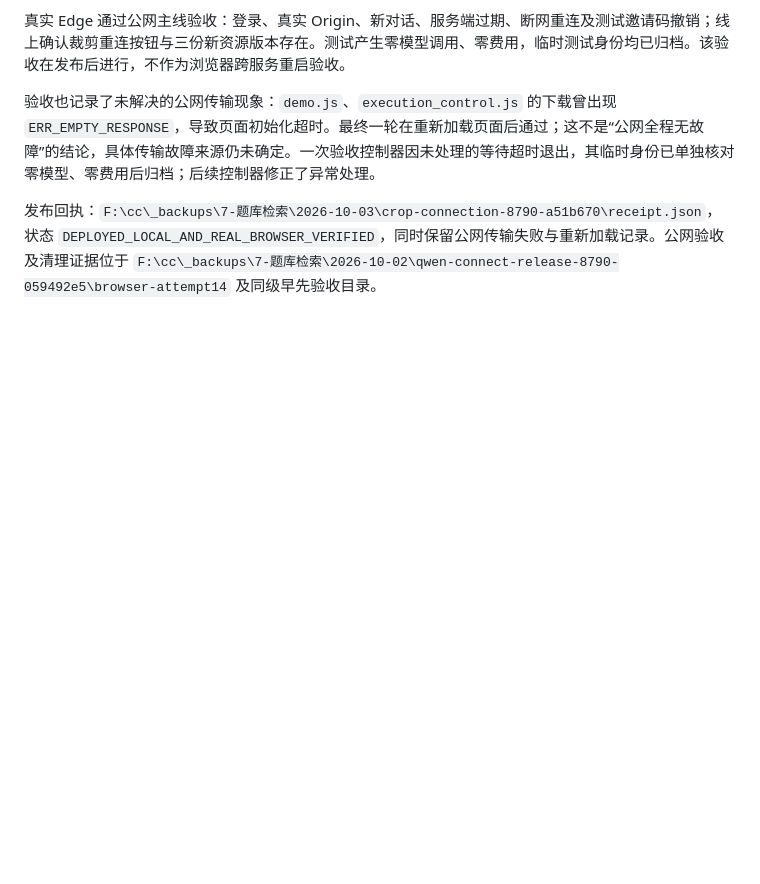
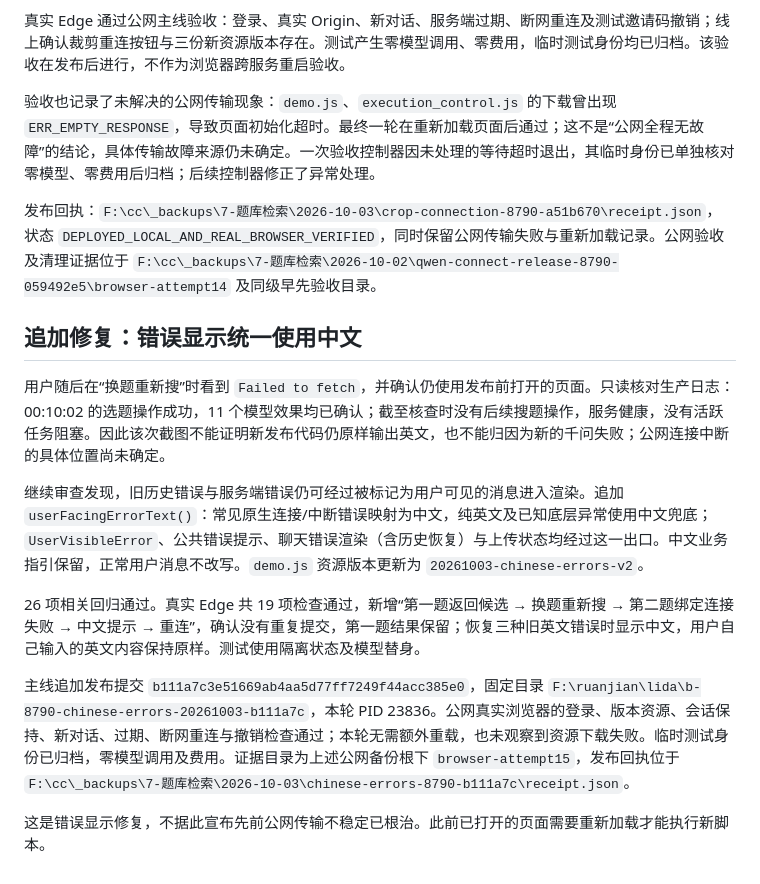
Before and after one commit to chai11w/structural-mechanics-ai-search, a Markdown page: docs/8790-crop-connection-recovery-20261003.md, the part around the change. Drawn GitHub-style; blank space fills up the shorter version.

Commit message:
Record Chinese error boundary rollout and switch-question verification

```diff
--- a/docs/8790-crop-connection-recovery-20261003.md
+++ b/docs/8790-crop-connection-recovery-20261003.md
@@ -29,3 +29,15 @@
 验收也记录了未解决的公网传输现象：`demo.js`、`execution_control.js` 的下载曾出现 `ERR_EMPTY_RESPONSE`，导致页面初始化超时。最终一轮在重新加载页面后通过；这不是“公网全程无故障”的结论，具体传输故障来源仍未确定。一次验收控制器因未处理的等待超时退出，其临时身份已单独核对零模型、零费用后归档；后续控制器修正了异常处理。
 
 发布回执：`F:\cc\_backups\7-题库检索\2026-10-03\crop-connection-8790-a51b670\receipt.json`，状态 `DEPLOYED_LOCAL_AND_REAL_BROWSER_VERIFIED`，同时保留公网传输失败与重新加载记录。公网验收及清理证据位于 `F:\cc\_backups\7-题库检索\2026-10-02\qwen-connect-release-8790-059492e5\browser-attempt14` 及同级早先验收目录。
+
+## 追加修复：错误显示统一使用中文
+
+用户随后在“换题重新搜”时看到 `Failed to fetch`，并确认仍使用发布前打开的页面。只读核对生产日志：00:10:02 的选题操作成功，11 个模型效果均已确认；截至核查时没有后续搜题操作，服务健康，没有活跃任务阻塞。因此该次截图不能证明新发布代码仍原样输出英文，也不能归因为新的千问失败；公网连接中断的具体位置尚未确定。
+
+继续审查发现，旧历史错误与服务端错误仍可经过被标记为用户可见的消息进入渲染。追加 `userFacingErrorText()`：常见原生连接/中断错误映射为中文，纯英文及已知底层异常使用中文兜底；`UserVisibleError`、公共错误提示、聊天错误渲染（含历史恢复）与上传状态均经过这一出口。中文业务指引保留，正常用户消息不改写。`demo.js` 资源版本更新为 `20261003-chinese-errors-v2`。
+
+26 项相关回归通过。真实 Edge 共 19 项检查通过，新增“第一题返回候选 → 换题重新搜 → 第二题绑定连接失败 → 中文提示 → 重连”，确认没有重复提交，第一题结果保留；恢复三种旧英文错误时显示中文，用户自己输入的英文内容保持原样。测试使用隔离状态及模型替身。
+
+主线追加发布提交 `b111a7c3e51669ab4aa5d77ff7249f44acc385e0`，固定目录 `F:\ruanjian\lida\b-8790-chinese-errors-20261003-b111a7c`，本轮 PID 23836。公网真实浏览器的登录、版本资源、会话保持、新对话、过期、断网重连与撤销检查通过；本轮无需额外重载，也未观察到资源下载失败。临时测试身份已归档，零模型调用及费用。证据目录为上述公网备份根下 `browser-attempt15`，发布回执位于 `F:\cc\_backups\7-题库检索\2026-10-03\chinese-errors-8790-b111a7c\receipt.json`。
+
+这是错误显示修复，不据此宣布先前公网传输不稳定已根治。此前已打开的页面需要重新加载才能执行新脚本。
```
